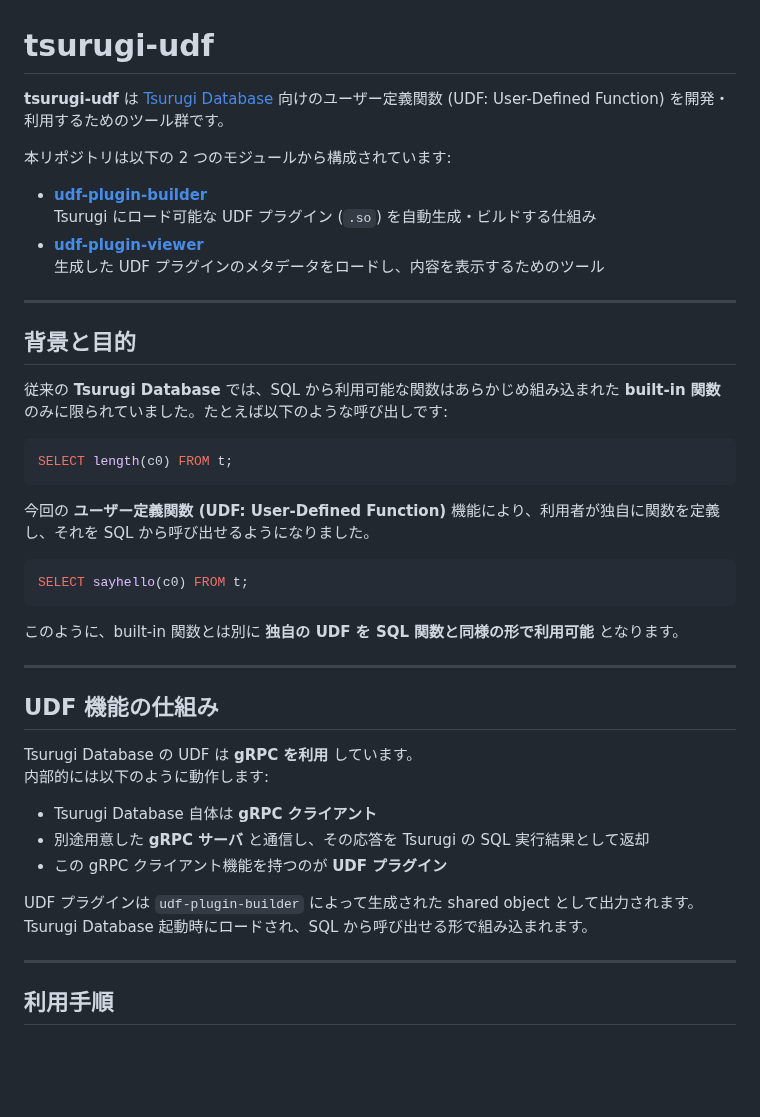
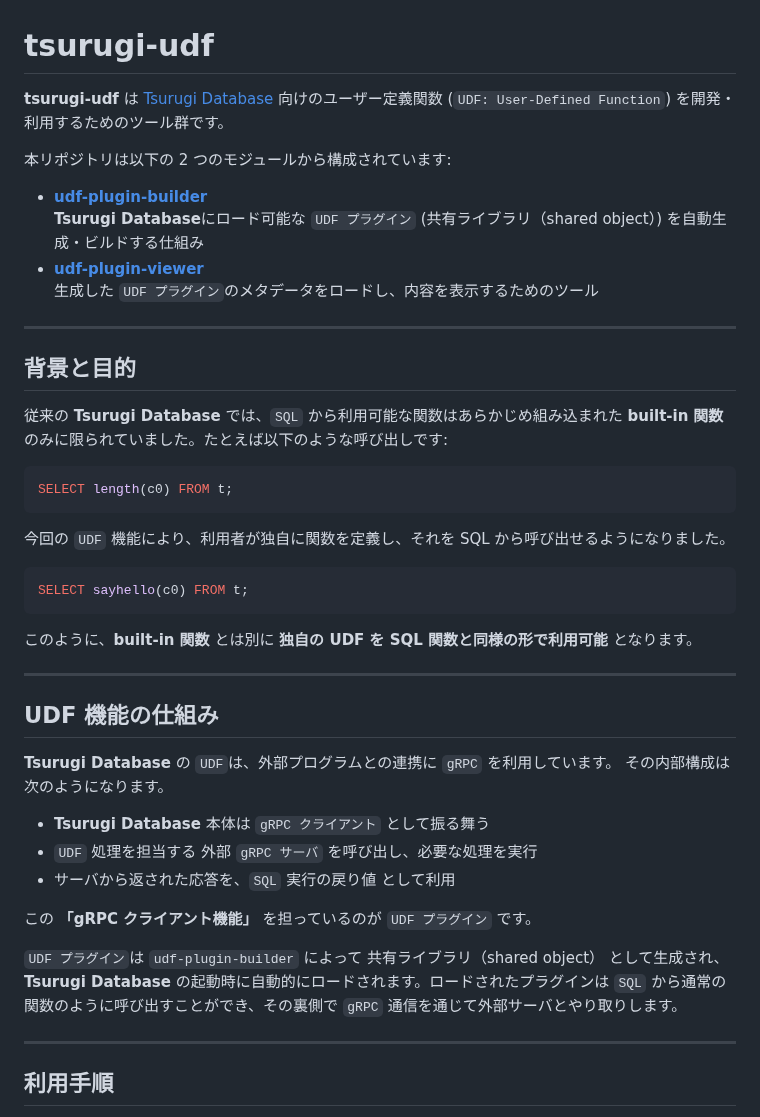
Before and after one commit to project-tsurugi/tsurugi-udf, a Markdown page: README.md, the part around one of its changes. GitHub-like rendering; blank space fills up the shorter version.

````diff
--- a/README.md
+++ b/README.md
@@ -1,44 +1,46 @@
 # tsurugi-udf
 
-**tsurugi-udf** は [Tsurugi Database](https://github.com/project-tsurugi/tsurugidb) 向けのユーザー定義関数 (UDF: User-Defined Function) を開発・利用するためのツール群です。
+**tsurugi-udf** は [Tsurugi Database](https://github.com/project-tsurugi/tsurugidb) 向けのユーザー定義関数 (`UDF: User-Defined Function`) を開発・利用するためのツール群です。
 
 本リポジトリは以下の 2 つのモジュールから構成されています:
 
 - **[udf-plugin-builder](./udf-plugin-builder/)**\
-  Tsurugi にロード可能な UDF プラグイン (`.so`) を自動生成・ビルドする仕組み
+  **Tsurugi Database**にロード可能な `UDF プラグイン` (共有ライブラリ（shared object）) を自動生成・ビルドする仕組み
 - **[udf-plugin-viewer](./udf-plugin-viewer/)**\
-  生成した UDF プラグインのメタデータをロードし、内容を表示するためのツール
+  生成した `UDF プラグイン`のメタデータをロードし、内容を表示するためのツール
 
 ______________________________________________________________________
 
 ## 背景と目的
 
-従来の **Tsurugi Database** では、SQL から利用可能な関数はあらかじめ組み込まれた **built-in 関数** のみに限られていました。たとえば以下のような呼び出しです:
+従来の **Tsurugi Database** では、`SQL` から利用可能な関数はあらかじめ組み込まれた **built-in 関数** のみに限られていました。たとえば以下のような呼び出しです:
 
 ```sql
 SELECT length(c0) FROM t;
 ```
 
-今回の **ユーザー定義関数 (UDF: User-Defined Function)** 機能により、利用者が独自に関数を定義し、それを SQL から呼び出せるようになりました。
+今回の `UDF` 機能により、利用者が独自に関数を定義し、それを SQL から呼び出せるようになりました。
 
 ```sql
 SELECT sayhello(c0) FROM t;
 ```
 
-このように、built-in 関数とは別に **独自の UDF を SQL 関数と同様の形で利用可能** となります。
+このように、**built-in 関数** とは別に **独自の UDF を SQL 関数と同様の形で利用可能** となります。
 
 ______________________________________________________________________
 
 ## UDF 機能の仕組み
 
-Tsurugi Database の UDF は **gRPC を利用** しています。\
-内部的には以下のように動作します:
+**Tsurugi Database** の `UDF`は、外部プログラムとの連携に `gRPC` を利用しています。
+その内部構成は次のようになります。
 
-- Tsurugi Database 自体は **gRPC クライアント**
-- 別途用意した **gRPC サーバ** と通信し、その応答を Tsurugi の SQL 実行結果として返却
-- この gRPC クライアント機能を持つのが **UDF プラグイン**
+- **Tsurugi Database** 本体は `gRPC クライアント` として振る舞う
+- `UDF` 処理を担当する 外部 `gRPC サーバ` を呼び出し、必要な処理を実行
+- サーバから返された応答を、`SQL` 実行の戻り値 として利用
 
-UDF プラグインは `udf-plugin-builder` によって生成された shared object として出力されます。Tsurugi Database 起動時にロードされ、SQL から呼び出せる形で組み込まれます。
+この **「gRPC クライアント機能」** を担っているのが `UDF プラグイン` です。
+
+`UDF プラグイン`は `udf-plugin-builder` によって 共有ライブラリ（shared object） として生成され、**Tsurugi Database** の起動時に自動的にロードされます。ロードされたプラグインは `SQL` から通常の関数のように呼び出すことができ、その裏側で `gRPC` 通信を通じて外部サーバとやり取りします。
 
 ______________________________________________________________________
 
````
Also changed, not shown: other parts of README.md (+8 -8 lines).
